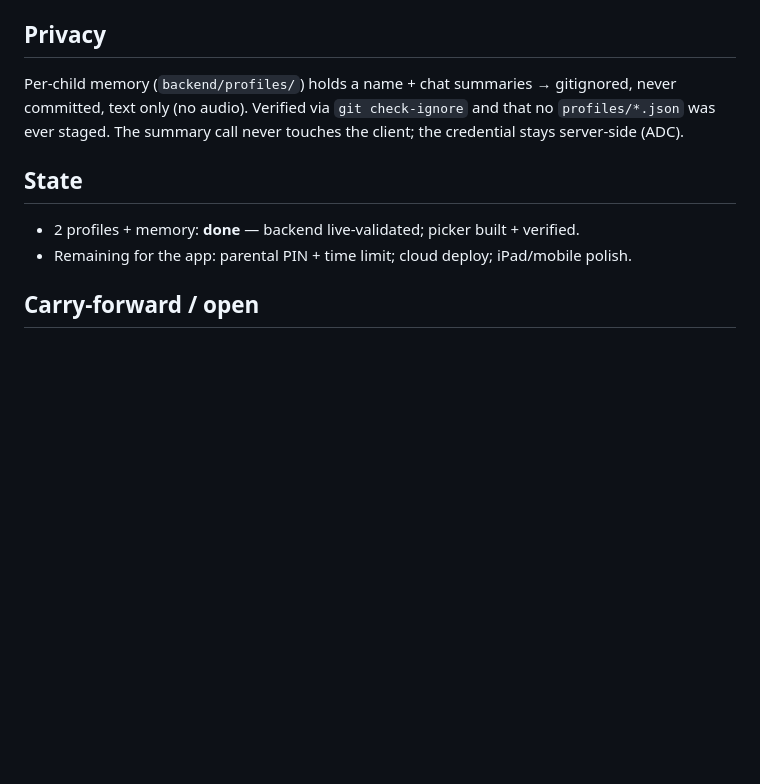
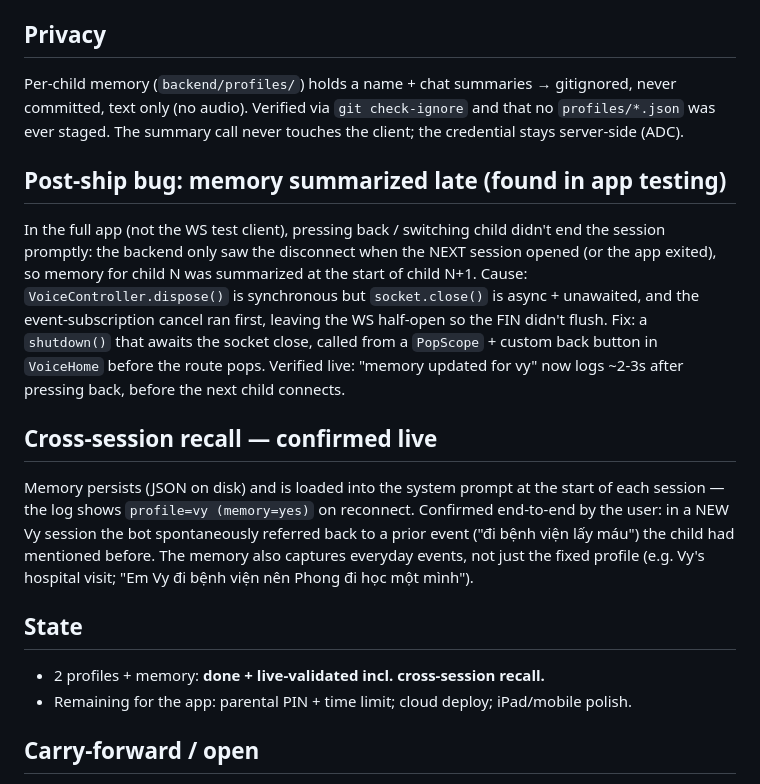
Before and after one commit to phuc-nt/monami, a Markdown page: docs/journals/2026-06-22-two-profiles-and-memory.md, the part around the change. Rendered like a GitHub page; blank space fills up the shorter version.

Commit message:
docs: journal — memory late-summarize fix + cross-session recall confirmed

```diff
--- a/docs/journals/2026-06-22-two-profiles-and-memory.md
+++ b/docs/journals/2026-06-22-two-profiles-and-memory.md
@@ -73,9 +73,30 @@ never committed, text only (no audio). Verified via `git check-ignore` and that
 `profiles/*.json` was ever staged. The summary call never touches the client; the
 credential stays server-side (ADC).
 
+## Post-ship bug: memory summarized late (found in app testing)
+
+In the full app (not the WS test client), pressing back / switching child didn't
+end the session promptly: the backend only saw the disconnect when the NEXT
+session opened (or the app exited), so memory for child N was summarized at the
+start of child N+1. Cause: `VoiceController.dispose()` is synchronous but
+`socket.close()` is async + unawaited, and the event-subscription cancel ran
+first, leaving the WS half-open so the FIN didn't flush. Fix: a `shutdown()` that
+awaits the socket close, called from a `PopScope` + custom back button in
+`VoiceHome` before the route pops. Verified live: "memory updated for vy" now logs
+~2-3s after pressing back, before the next child connects.
+
+## Cross-session recall — confirmed live
+
+Memory persists (JSON on disk) and is loaded into the system prompt at the start
+of each session — the log shows `profile=vy (memory=yes)` on reconnect. Confirmed
+end-to-end by the user: in a NEW Vy session the bot spontaneously referred back to
+a prior event ("đi bệnh viện lấy máu") the child had mentioned before. The memory
+also captures everyday events, not just the fixed profile (e.g. Vy's hospital
+visit; "Em Vy đi bệnh viện nên Phong đi học một mình").
+
 ## State
 
-- 2 profiles + memory: **done** — backend live-validated; picker built + verified.
+- 2 profiles + memory: **done + live-validated incl. cross-session recall.**
 - Remaining for the app: parental PIN + time limit; cloud deploy; iPad/mobile polish.
 
 ## Carry-forward / open
```
